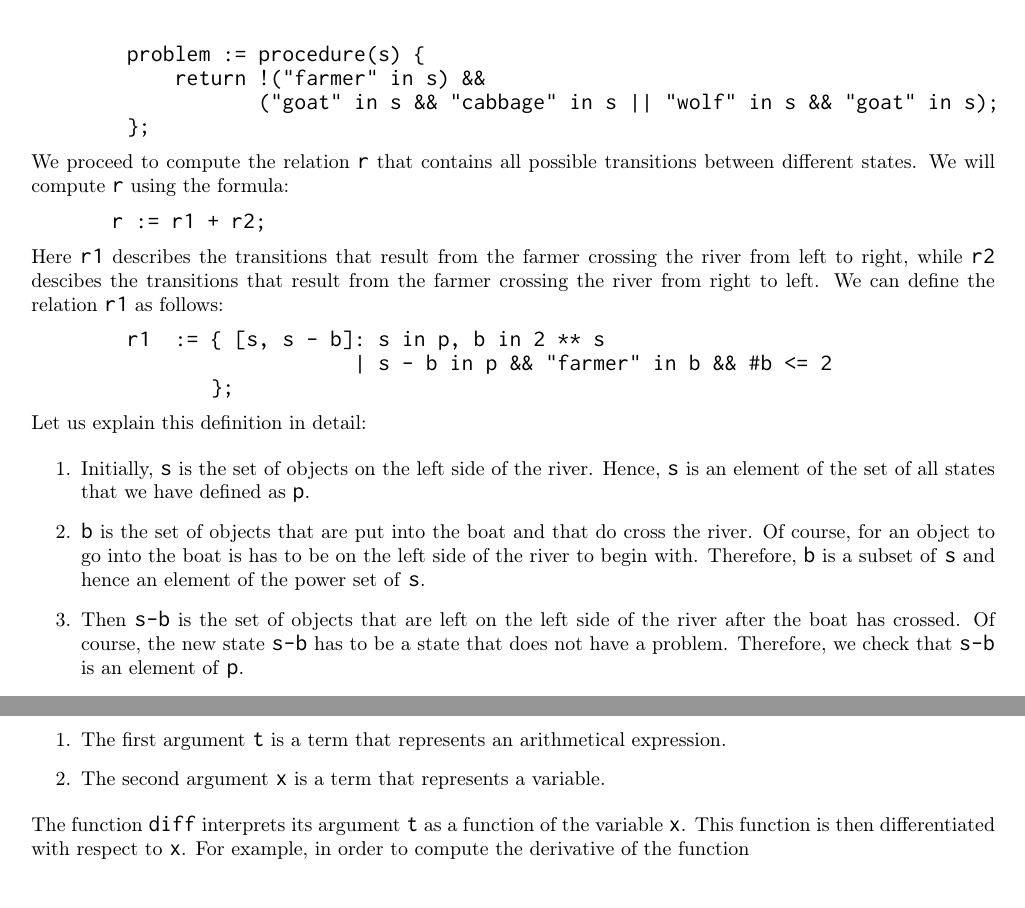
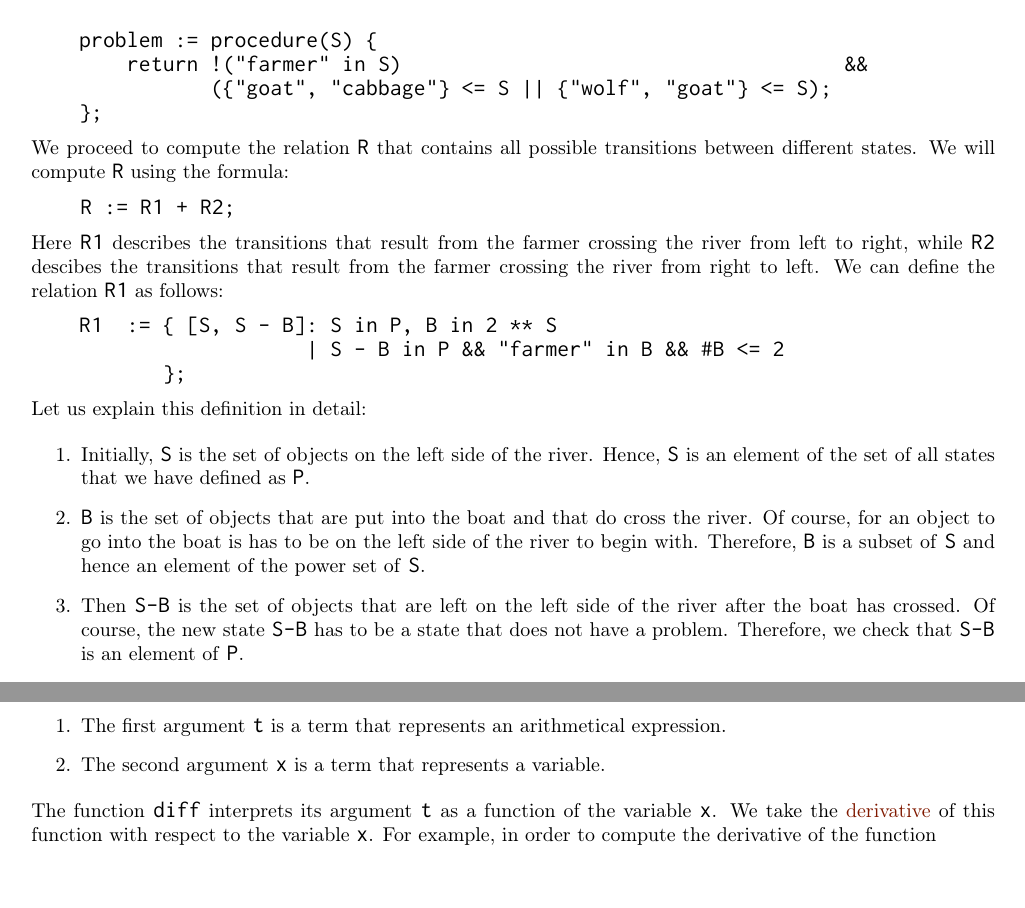
Before and after one commit to karlstroetmann/Logic, a LaTeX thesis (Lecture-Notes/logic.tex, which reads Lecture-Notes/setlx.tex): two parts of pages 39 and 43 of 133, joined at a grey line, cut so that both start at the same text. The pictures show the PDF file Lecture-Notes/logic.pdf that the author committed with the source.

Commit message:
rewording and corrected typos

```diff
--- a/Lecture-Notes/setlx.tex
+++ b/Lecture-Notes/setlx.tex
@@ -2481,14 +2487,13 @@ be regarded as nodes in a graph and this graph will be represented as a binary r
 To this end we define the set
 \\[0.2cm]
 \hspace*{1.3cm}
-$\texttt{all} := \{ \squote{farmer}, \squote{wolf}, \squote{goat},\squote{cabbage} \}$.
+$\texttt{All} := \{ \squote{farmer}, \squote{wolf}, \squote{goat},\squote{cabbage} \}$.
 \\[0.2cm]
 Every node will be represented as a subset \texttt{s} of the set \texttt{all}.  The idea is that \texttt{s}
 specifies those objects that are on the left side of the river.  We assume that initially the farmer
 is on the left side of the river.
 Therefore, the set of all possible states can be defined as the set
 \begin{verbatim}
-        p := { s : s in 2 ** all | !problem(s) && !problem(all - s) };
+        P := { S : S in 2 ** All | !problem(S) && !problem(All - S) };
 \end{verbatim}
-Here, we have used the procedure \texttt{problem} to check whether a given set \texttt{s} has a problem.
-Note that since \texttt{s} is the set of objects on the left side, the expression $\texttt{all - s}$
+Here, we have used the procedure \texttt{problem} to check whether a given set \texttt{S} has a problem.
@@ -2504,27 +2510,24 @@ Therefore, we can implement the function \texttt{problem} as follows:
 \pagebreak
 
 \begin{verbatim}
-        problem := procedure(s) {
-            return !("farmer" in s) &&
-                   ("goat" in s && "cabbage" in s || "wolf" in s && "goat" in s);
-        };
+    problem := procedure(S) {
+        return !("farmer" in S)                                     &&
+               ({"goat", "cabbage"} <= S || {"wolf", "goat"} <= S);
+    };
 \end{verbatim}
-We proceed to compute the relation \texttt{r} that contains all possible transitions between
-different states.  We will compute \texttt{r} using the formula:
-\\[0.2cm]
-\hspace*{1.3cm}
-\texttt{r := r1 + r2;}
-\\[0.2cm]
-Here \texttt{r1} describes the transitions that result from the farmer crossing the river from left
-to right, while \texttt{r2} descibes the transitions that result from the farmer crossing the river
-from right to left.  We can define the relation \texttt{r1} as follows:
+We proceed to compute the relation \texttt{R} that contains all possible transitions between
+different states.  We will compute \texttt{R} using the formula:
+\\[0.2cm]
+\hspace*{0.75cm}
+\texttt{R := R1 + R2;}
+\\[0.2cm]
+Here \texttt{R1} describes the transitions that result from the farmer crossing the river from left
+to right, while \texttt{R2} descibes the transitions that result from the farmer crossing the river
+from right to left.  We can define the relation \texttt{R1} as follows:
 \begin{verbatim}
-        r1  := { [s, s - b]: s in p, b in 2 ** s
-                           | s - b in p && "farmer" in b && #b <= 2
-               };
+    R1  := { [S, S - B]: S in P, B in 2 ** S
+                       | S - B in P && "farmer" in B && #B <= 2
+           };
 \end{verbatim}
 Let us explain this definition in detail:
 \begin{enumerate}
-\item Initially, \texttt{s} is the set of objects on the left side of the river.  Hence, \texttt{s}
-      is an element of the set of all states that we have defined as \texttt{p}.
-\item \texttt{b} is the set of objects that are put into the boat and that do cross the river.  Of
@@ -2531,3 +2537 @@ Let us explain this definition in detail:
       course, for an object to go into the boat is has to be on the left side of the river to begin
-      with.  Therefore, \texttt{b} is a subset of \texttt{s} and hence an element of the power set
-      of \texttt{s}.
@@ -2536,0 +2539 @@ Let us explain this definition in detail:
+      of \texttt{S}.
@@ -2537,3 +2543,4 @@ Let us explain this definition in detail:
 \item Furthermore, the farmer has to be in the boat.  This explains the condition
       \\[0.2cm]
       \hspace*{1.3cm}
+      \texttt{\symbol{34}farmer\symbol{34} in B}.
@@ -2541,19 +2547,19 @@ Let us explain this definition in detail:
 \item Finally, the boat can only have two passengers.  Therefore, we have added the condition
       \\[0.2cm]
       \hspace*{1.3cm}
-      \texttt{\#b <= 2}.
+      \texttt{\#B <= 2}.
 \end{enumerate}
-Next, we have to define the relation \texttt{r2}.  However, as crossing the river from right to left
-is just the reverse of crossing the river from left to right, \texttt{r2} is just the inverse of
-\texttt{r1}.   Hence we define:
-\\[0.2cm]
-\hspace*{1.3cm}
-\texttt{r2  := \{ [y, x] : [x, y] in r1 \};}
+Next, we have to define the relation \texttt{R2}.  However, as crossing the river from right to left
+is just the reverse of crossing the river from left to right, \texttt{R2} is just the inverse of
+\texttt{R1}.   Hence we define:
+\\[0.2cm]
+\hspace*{1.3cm}
+\texttt{R2  := \{ [y, x] : [x, y] in R1 \};}
 \\[0.2cm]
 Finally, the start state has all objects on the left side.  Therefore, we have
 \\[0.2cm]
 \hspace*{1.3cm}
-\texttt{start := all;}
+\texttt{start := All;}
 \\[0.2cm]
 In the end, all objects have to be on the right side of the river.  That means that nothing is left
 on the left side.  Therefore, we define
@@ -2577,19 +2583,19 @@ that combines the statements shown so far.  The solution computed by this progra
                   xleftmargin   = 0.8cm,
                   xrightmargin  = 0.8cm,
                 ]
-    problem := procedure(s) {
-        return !("farmer" in s) &&
-               ("goat" in s && "cabbage" in s || "wolf" in s && "goat" in s);
+    problem := procedure(S) {
+        return !("farmer" in S)                                     &&
+               ({"goat", "cabbage"} <= S || {"wolf", "goat"} <= S);
     };
 
-    all := { "farmer", "wolf", "goat", "cabbage" };
-    p   := { s : s in 2 ** all | !problem(s) && !problem(all - s) };
-    r1  := { [s, s - b]: s in p, b in 2 ** s
-                       | s - b in p && "farmer" in b && #b <= 2
+    All := { "farmer", "wolf", "goat", "cabbage" };
+    P   := { S : S in 2 ** All | !problem(S) && !problem(All - S) };
+    R1  := { [S, S - B]: S in P, B in 2 ** S
+                       | S - B in P && "farmer" in B && #B <= 2
            };
-    r2  := { [y, x] : [x, y] in r1 };
-    r   := r1 + r2;
-
-    start := all;
+    R2  := { [y, x] : [x, y] in R1 };
+    R   := R1 + R2;
+
+    start := All;
     goal  := {};
 
@@ -2965,8 +2971,9 @@ This function is called with two arguments.
 \item The first argument \texttt{t} is a term that represents an arithmetical expression.
 \item The second argument \texttt{x} is a term that represents a variable.
 \end{enumerate}
-The function \texttt{diff} interprets its argument \texttt{t} as a function of the variable \texttt{x}.  This
-function is then differentiated with respect to \texttt{x}.  For example, in order to compute the derivative of
+The function \texttt{diff} interprets its argument \texttt{t} as a function of the variable
+\texttt{x}.  We take the \href{https://en.wikipedia.org/wiki/Derivative}{derivative} of this
+function with respect to the variable \texttt{x}.  For example, in order to compute the derivative of
 the function
 \\[0.2cm]
 \hspace*{1.3cm}
```
Also changed, not shown: Lecture-Notes/logic.pdf, SetlX/wolf-goat-cabbage.pdf, Lecture-Notes/setlx.tex (80 more changed lines), 6 other files.
